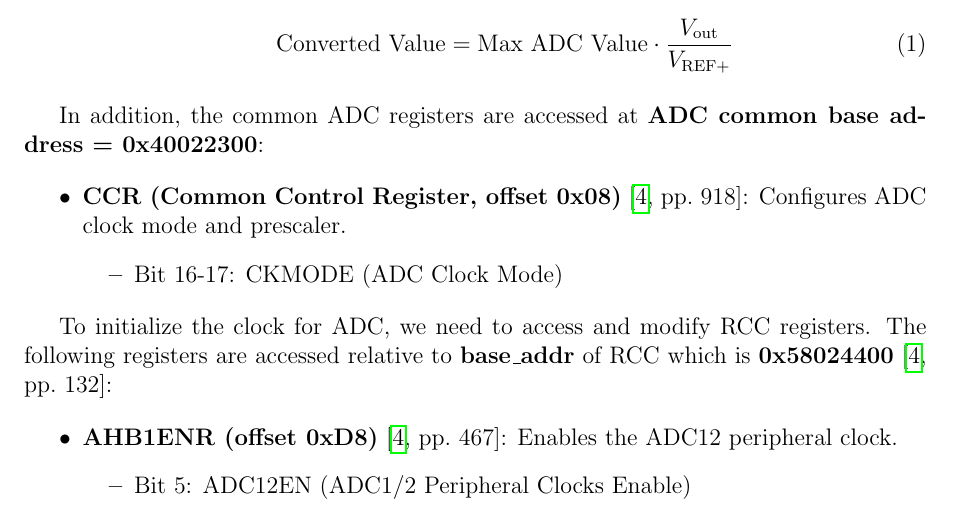
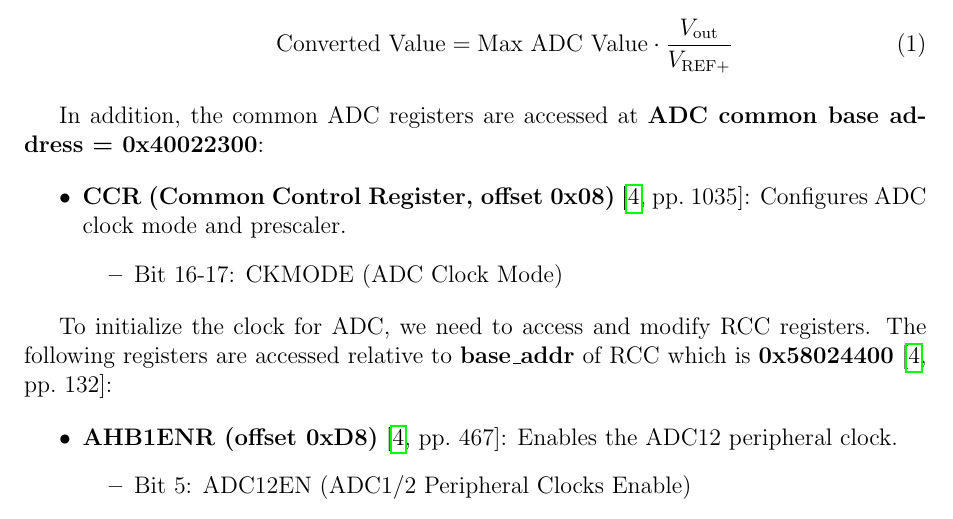
Before and after one commit to Kanisorn-S/sara-project, a LaTeX document (docs/progress_report_2.tex): part of page 4 of 13, cut so that both start at the same text. Compiled offline with pdfLaTeX.

Commit message:
fix: more minor fixes

```diff
--- a/docs/progress_report_2.tex
+++ b/docs/progress_report_2.tex
@@ -162,7 +162,7 @@ difference between the external voltage $V_{\text{INP[i]}}$ (positive input) and
 In addition, the common ADC registers are accessed at \textbf{ADC common base address = 0x40022300}:
 
 \begin{itemize}
-    \item \textbf{CCR (Common Control Register, offset 0x08)}~\cite[pp.~918]{ref-manual}: Configures ADC clock mode and prescaler.
+    \item \textbf{CCR (Common Control Register, offset 0x08)}~\cite[pp.~1035]{ref-manual}: Configures ADC clock mode and prescaler.
     \begin{itemize}
         \item Bit 16-17: CKMODE (ADC Clock Mode)
     \end{itemize}
```
